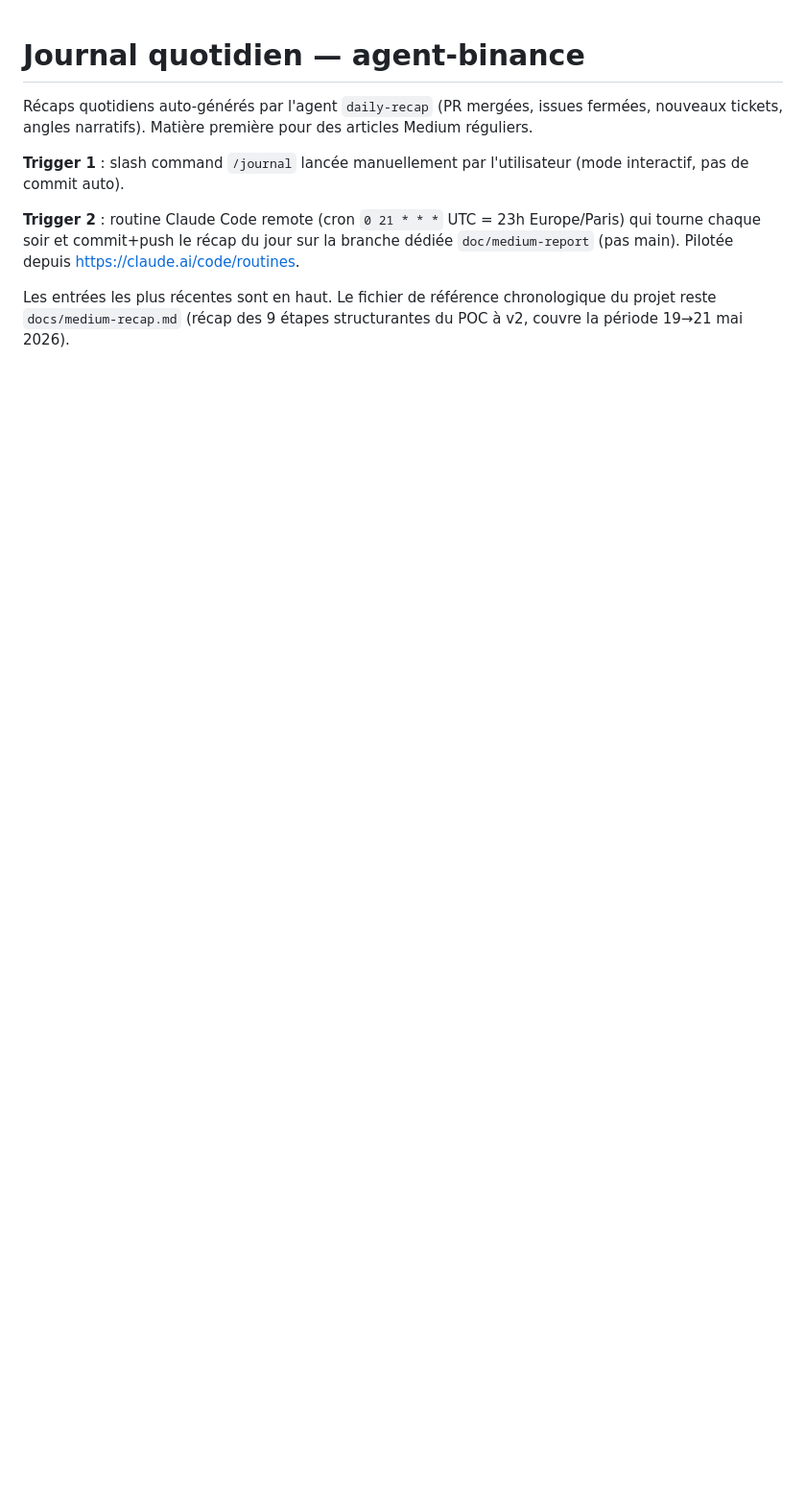
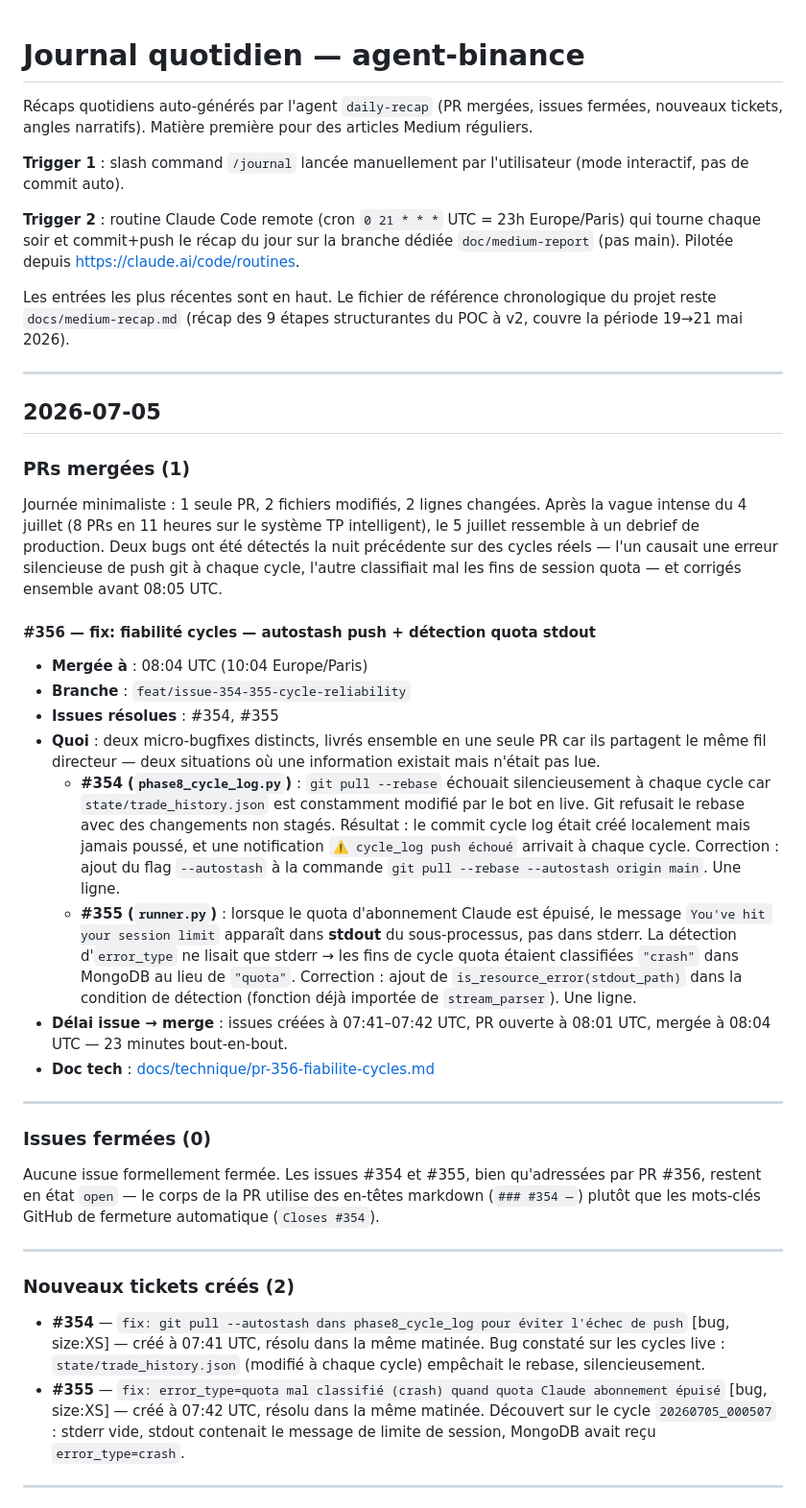
Before and after one commit to yousmaaza/agent-binance, a Markdown page: docs/medium-journal.md, the part around one of its changes. Shown at 96% size. Drawn GitHub-style; blank space fills up the shorter version.

Commit message:
docs(journal): récap quotidien 2026-07-05

```diff
--- a/docs/medium-journal.md
+++ b/docs/medium-journal.md
@@ -7,3 +7,38 @@ Récaps quotidiens auto-générés par l'agent `daily-recap` (PR mergées, issue
 **Trigger 2** : routine Claude Code remote (cron `0 21 * * *` UTC = 23h Europe/Paris) qui tourne chaque soir et commit+push le récap du jour sur la branche dédiée `doc/medium-report` (pas main). Pilotée depuis https://claude.ai/code/routines.
 
 Les entrées les plus récentes sont en haut. Le fichier de référence chronologique du projet reste `docs/medium-recap.md` (récap des 9 étapes structurantes du POC à v2, couvre la période 19→21 mai 2026).
+
+---
+
+## 2026-07-05
+
+### PRs mergées (1)
+
+Journée minimaliste : 1 seule PR, 2 fichiers modifiés, 2 lignes changées. Après la vague intense du 4 juillet (8 PRs en 11 heures sur le système TP intelligent), le 5 juillet ressemble à un debrief de production. Deux bugs ont été détectés la nuit précédente sur des cycles réels — l'un causait une erreur silencieuse de push git à chaque cycle, l'autre classifiait mal les fins de session quota — et corrigés ensemble avant 08:05 UTC.
+
+#### #356 — fix: fiabilité cycles — autostash push + détection quota stdout
+
+- **Mergée à** : 08:04 UTC (10:04 Europe/Paris)
+- **Branche** : `feat/issue-354-355-cycle-reliability`
+- **Issues résolues** : #354, #355
+- **Quoi** : deux micro-bugfixes distincts, livrés ensemble en une seule PR car ils partagent le même fil directeur — deux situations où une information existait mais n'était pas lue.
+  - **#354 (`phase8_cycle_log.py`)** : `git pull --rebase` échouait silencieusement à chaque cycle car `state/trade_history.json` est constamment modifié par le bot en live. Git refusait le rebase avec des changements non stagés. Résultat : le commit cycle log était créé localement mais jamais poussé, et une notification `⚠️ cycle_log push échoué` arrivait à chaque cycle. Correction : ajout du flag `--autostash` à la commande `git pull --rebase --autostash origin main`. Une ligne.
+  - **#355 (`runner.py`)** : lorsque le quota d'abonnement Claude est épuisé, le message `You've hit your session limit` apparaît dans **stdout** du sous-processus, pas dans stderr. La détection d'`error_type` ne lisait que stderr → les fins de cycle quota étaient classifiées `"crash"` dans MongoDB au lieu de `"quota"`. Correction : ajout de `is_resource_error(stdout_path)` dans la condition de détection (fonction déjà importée de `stream_parser`). Une ligne.
+- **Délai issue → merge** : issues créées à 07:41–07:42 UTC, PR ouverte à 08:01 UTC, mergée à 08:04 UTC — 23 minutes bout-en-bout.
+- **Doc tech** : [docs/technique/pr-356-fiabilite-cycles.md](../technique/pr-356-fiabilite-cycles.md)
+
+---
+
+### Issues fermées (0)
+
+Aucune issue formellement fermée. Les issues #354 et #355, bien qu'adressées par PR #356, restent en état `open` — le corps de la PR utilise des en-têtes markdown (`### #354 —`) plutôt que les mots-clés GitHub de fermeture automatique (`Closes #354`).
+
+---
+
+### Nouveaux tickets créés (2)
+
+- **#354** — `fix: git pull --autostash dans phase8_cycle_log pour éviter l'échec de push` [bug, size:XS] — créé à 07:41 UTC, résolu dans la même matinée. Bug constaté sur les cycles live : `state/trade_history.json` (modifié à chaque cycle) empêchait le rebase, silencieusement.
+- **#355** — `fix: error_type=quota mal classifié (crash) quand quota Claude abonnement épuisé` [bug, size:XS] — créé à 07:42 UTC, résolu dans la même matinée. Découvert sur le cycle `20260705_000507` : stderr vide, stdout contenait le message de limite de session, MongoDB avait reçu `error_type=crash`.
+
+---
+
```
Also changed, not shown: other parts of docs/medium-journal.md (+7 -0 lines).
